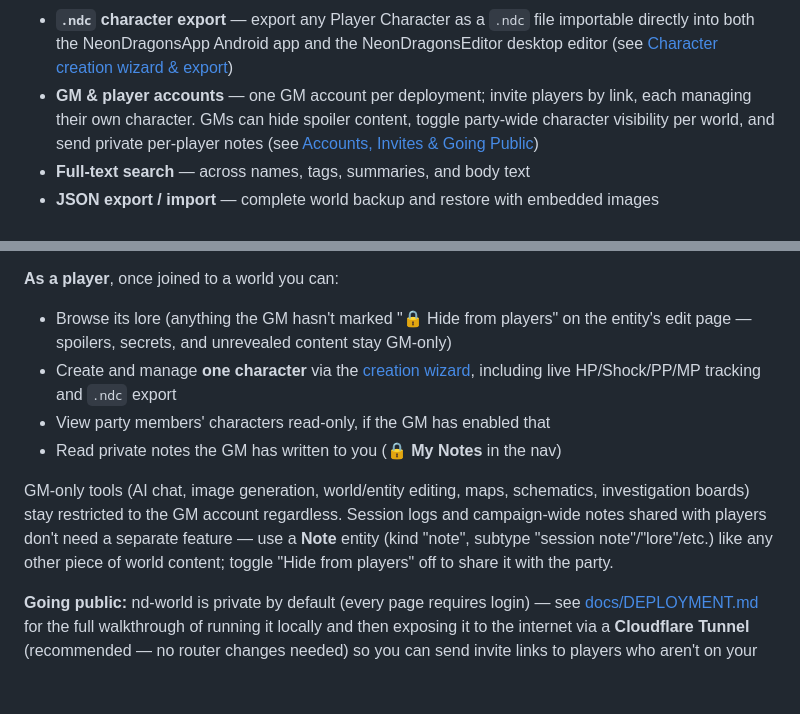
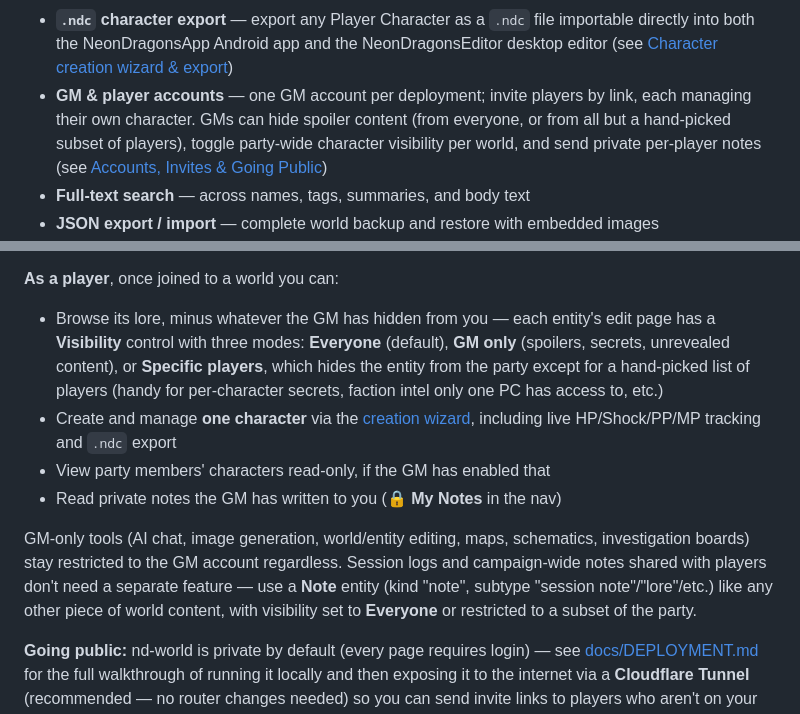
Before and after one commit to 8bit-boom/nd-world, a Markdown page: README.md, 2 parts joined by grey strips. GitHub-like rendering; blank space fills up the shorter version.

Commit message:
Update README and deployment docs for per-player entity visibility

```diff
--- a/README.md
+++ b/README.md
@@ -22,7 +22,7 @@ A self-hosted worldbuilding and lore management system for the **Neon & Dragons*
 - **Universal character sheets** — fully configurable stats, skills, and currency (N&D defaults: POW/AGI/FOR/INT/PER/SOC); optional secondary resource tracker
 - **Rules-driven Player Character creation wizard** — guided Race → Profession → Stats (point-buy) → Feats → Equipment flow implementing the Neon & Dragons Core Rules character creation procedure, backed by the same race/profession/feat/equipment catalog used by the NeonDragonsApp Android app and NeonDragonsEditor desktop tool
 - **`.ndc` character export** — export any Player Character as a `.ndc` file importable directly into both the NeonDragonsApp Android app and the NeonDragonsEditor desktop editor (see [Character creation wizard & export](#character-creation-wizard--export))
-- **GM & player accounts** — one GM account per deployment; invite players by link, each managing their own character. GMs can hide spoiler content, toggle party-wide character visibility per world, and send private per-player notes (see [Accounts, Invites & Going Public](#accounts-invites--going-public))
+- **GM & player accounts** — one GM account per deployment; invite players by link, each managing their own character. GMs can hide spoiler content (from everyone, or from all but a hand-picked subset of players), toggle party-wide character visibility per world, and send private per-player notes (see [Accounts, Invites & Going Public](#accounts-invites--going-public))
 - **Full-text search** — across names, tags, summaries, and body text
 - **JSON export / import** — complete world backup and restore with embedded images
 - **Mobile-responsive UI** — hamburger nav, touch-friendly targets, stacking layouts on phones and tablets
@@ -601,8 +601,11 @@ no way to sign up otherwise.
   for that world
 
 **As a player**, once joined to a world you can:
-- Browse its lore (anything the GM hasn't marked "🔒 Hide from players" on the
-  entity's edit page — spoilers, secrets, and unrevealed content stay GM-only)
+- Browse its lore, minus whatever the GM has hidden from you — each entity's edit
+  page has a **Visibility** control with three modes: **Everyone** (default), **GM
+  only** (spoilers, secrets, unrevealed content), or **Specific players**, which
+  hides the entity from the party except for a hand-picked list of players (handy
+  for per-character secrets, faction intel only one PC has access to, etc.)
 - Create and manage **one character** via the [creation wizard](#character-creation-wizard--export),
   including live HP/Shock/PP/MP tracking and `.ndc` export
 - View party members' characters read-only, if the GM has enabled that
@@ -612,7 +615,7 @@ GM-only tools (AI chat, image generation, world/entity editing, maps, schematics
 investigation boards) stay restricted to the GM account regardless. Session logs and
 campaign-wide notes shared with players don't need a separate feature — use a
 **Note** entity (kind "note", subtype "session note"/"lore"/etc.) like any other piece
-of world content; toggle "Hide from players" off to share it with the party.
+of world content, with visibility set to **Everyone** or restricted to a subset of the party.
 
 **Going public:** nd-world is private by default (every page requires login) — see
 [docs/DEPLOYMENT.md](docs/DEPLOYMENT.md) for the full walkthrough of running it
```
Also changed, not shown: docs/DEPLOYMENT.md (+5 -3 lines).
